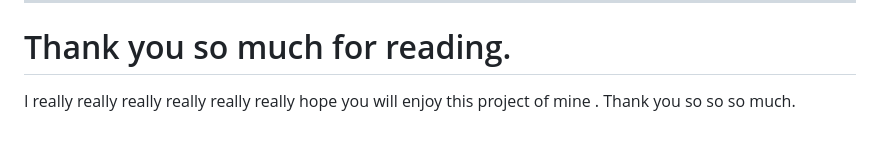
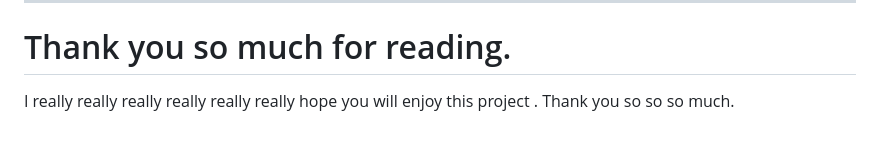
Before and after one commit to sudipstha-01/AniSuffle, a Markdown page: README.md, the part around the change. Rendered like a GitHub page.

```diff
--- a/README.md
+++ b/README.md
@@ -158,5 +158,5 @@ I guess I covered everything ,
 ---
 
 # Thank you so much for reading.
-I really really really really really really hope you will enjoy this project of mine .
+I really really really really really really hope you will enjoy this project .
 Thank you so so so much.
```
